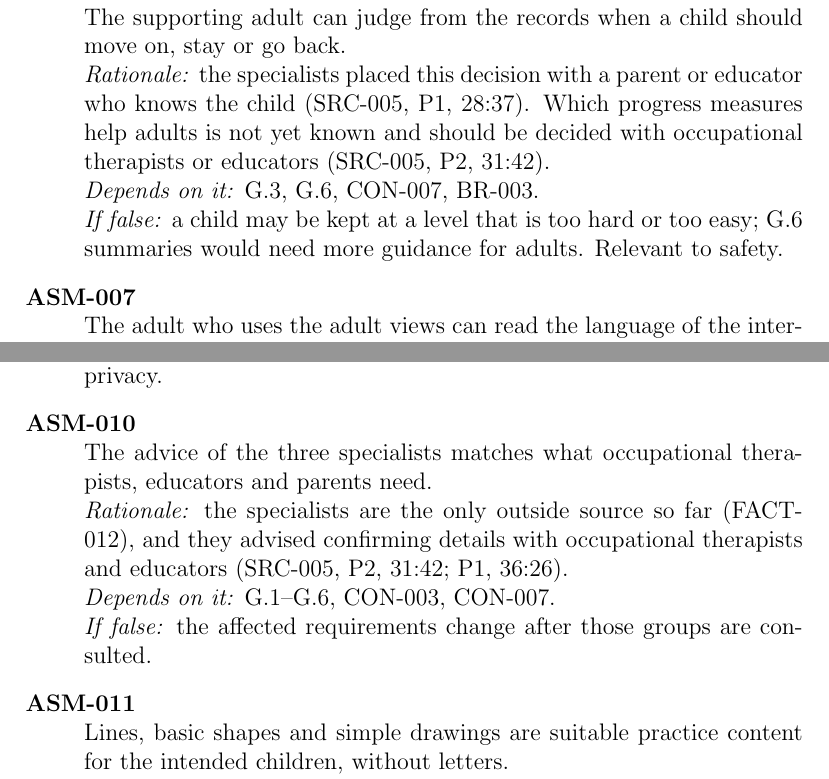
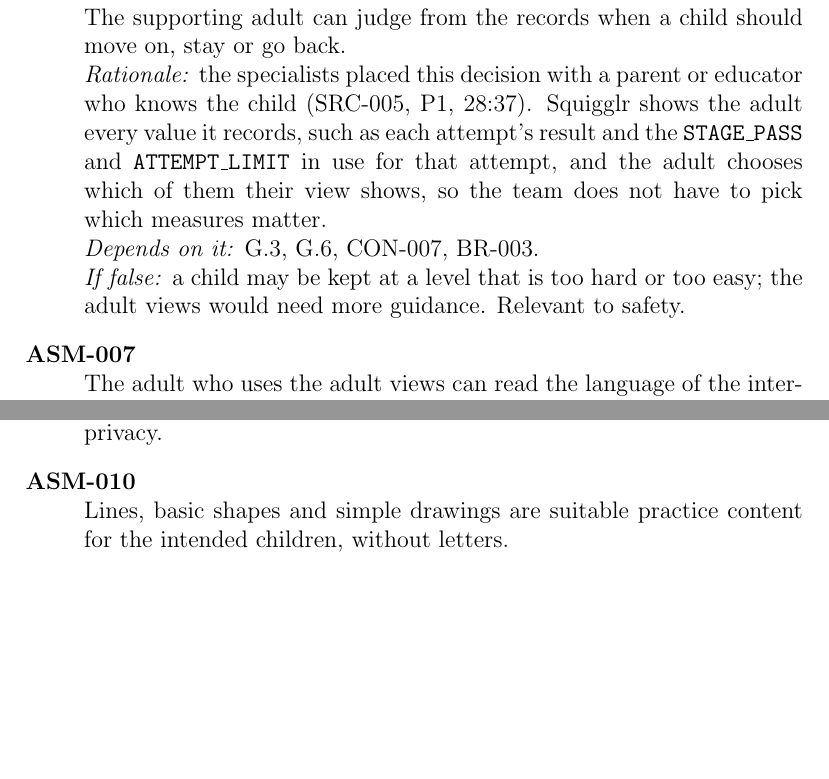
Before and after one commit to AHMEDELZARIA/squigglr, a LaTeX document (docs/SRS/SRS.tex): two parts of pages 32 and 33 of 51, joined at a grey line, cut so that both start at the same text, the shorter picture padded with empty space. Compiled offline with pdfLaTeX; a LaTeX package or settings file that is missing is left out.

Commit message:
docs: update device, browser and progress-view assumptions (#88)

```diff
--- a/docs/SRS/SRS.tex
+++ b/docs/SRS/SRS.tex
@@ -1020,12 +1023,14 @@ adult may decide from incomplete records. Relevant to safety.
 \item[ASM-006] The supporting adult can judge from the records when a
 child should move on, stay or go back.\\
 \emph{Rationale:} the specialists placed this decision with a parent or
-educator who knows the child (SRC-005, \intref{P1}{28:37}). Which
-progress measures help adults is not yet known and should be decided with
-occupational therapists or educators (SRC-005, \intref{P2}{31:42}).\\
+educator who knows the child (SRC-005, \intref{P1}{28:37}). Squigglr
+shows the adult every value it records, such as each attempt's result and
+the \texttt{STAGE\_PASS} and \texttt{ATTEMPT\_LIMIT} in use for that
+attempt, and the adult chooses which of them their view shows, so the team
+does not have to pick which measures matter.\\
 \emph{Depends on it:} G.3, G.6, CON-007, BR-003.\\
 \emph{If false:} a child may be kept at a level that is too hard or too
-easy; G.6 summaries would need more guidance for adults. Relevant to
+easy; the adult views would need more guidance. Relevant to
 safety.
 \item[ASM-007] The adult who uses the adult views can read the language of
 the interface. The interface language is TBD. Children do not need to
@@ -1052,23 +1057,14 @@ over a child; it only knows the adult who holds the account (BR-001).\\
 be linked when written).\\
 \emph{If false:} an unauthorised adult could see a child's records.
 Relevant to privacy.
-\item[ASM-010] The advice of the three specialists matches what
-occupational therapists, educators and parents need.\\
-\emph{Rationale:} the specialists are the only outside source so far
-(FACT-012), and they advised confirming details with occupational
-therapists and educators (SRC-005, \intref{P2}{31:42};
-\intref{P1}{36:26}).\\
-\emph{Depends on it:} G.1--G.6, CON-003, CON-007.\\
-\emph{If false:} the affected requirements change after those groups are
-consulted.
-\item[ASM-011] Lines, basic shapes and simple drawings are suitable
+\item[ASM-010] Lines, basic shapes and simple drawings are suitable
 practice content for the intended children, without letters.\\
 \emph{Rationale:} the specialists did not object to this content, and
 nurseries focus on these skills (SRC-005, \intref{P1}{20:27}). Letters
 were not discussed (FACT-013) and remain a stretch goal (SRC-001).\\
 \emph{Depends on it:} G.1, G.2.\\
 \emph{If false:} the activity set changes.
-\item[ASM-012] Children and adults value automatic refinement in the
+\item[ASM-011] Children and adults value automatic refinement in the
 creative space, and children understand that the refined drawing is still
 theirs.\\
 \emph{Rationale:} the specialists did not comment on refinement
```
Also changed, not shown: docs/SRS/SRS.tex (25 more changed lines).
